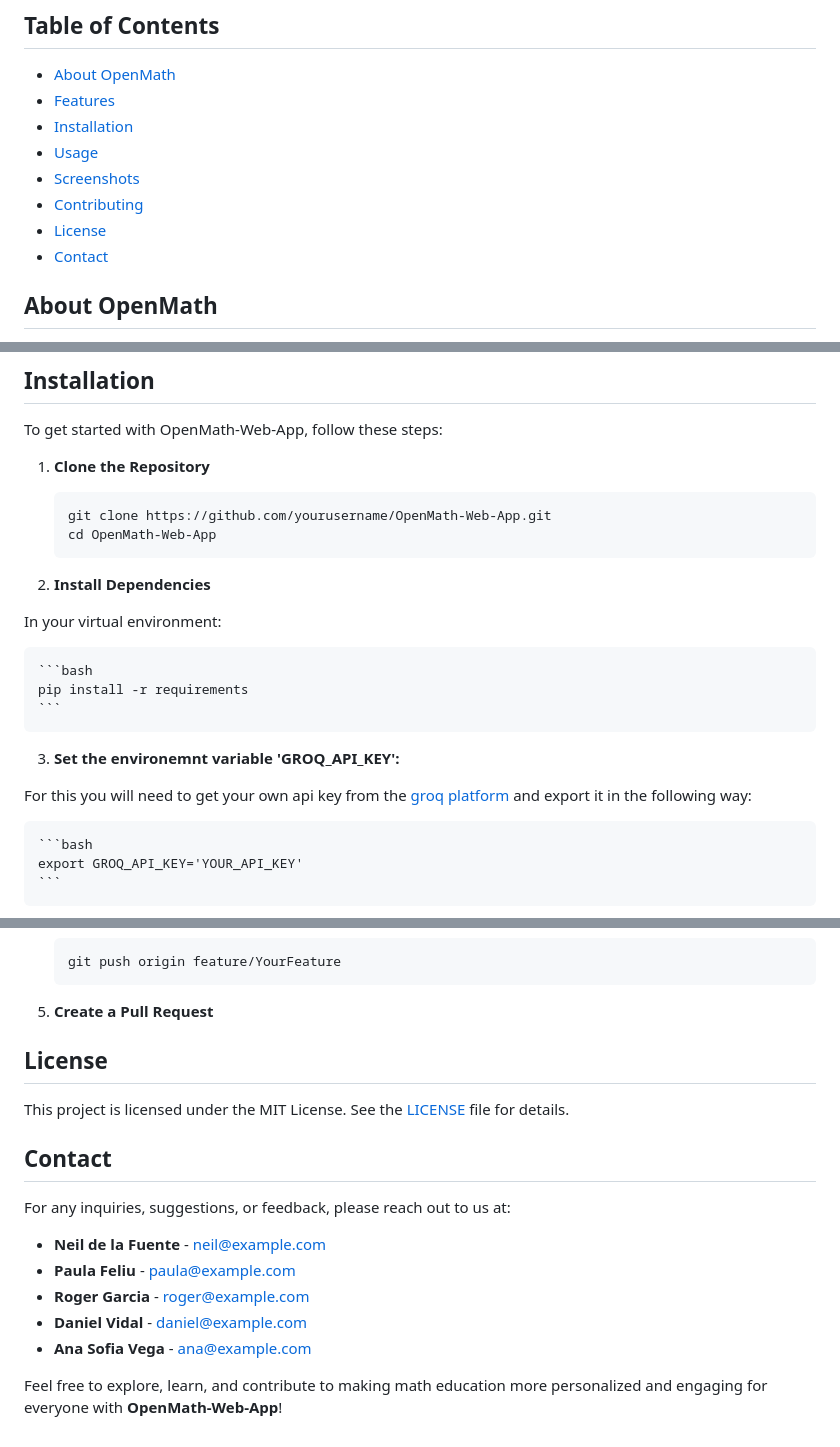
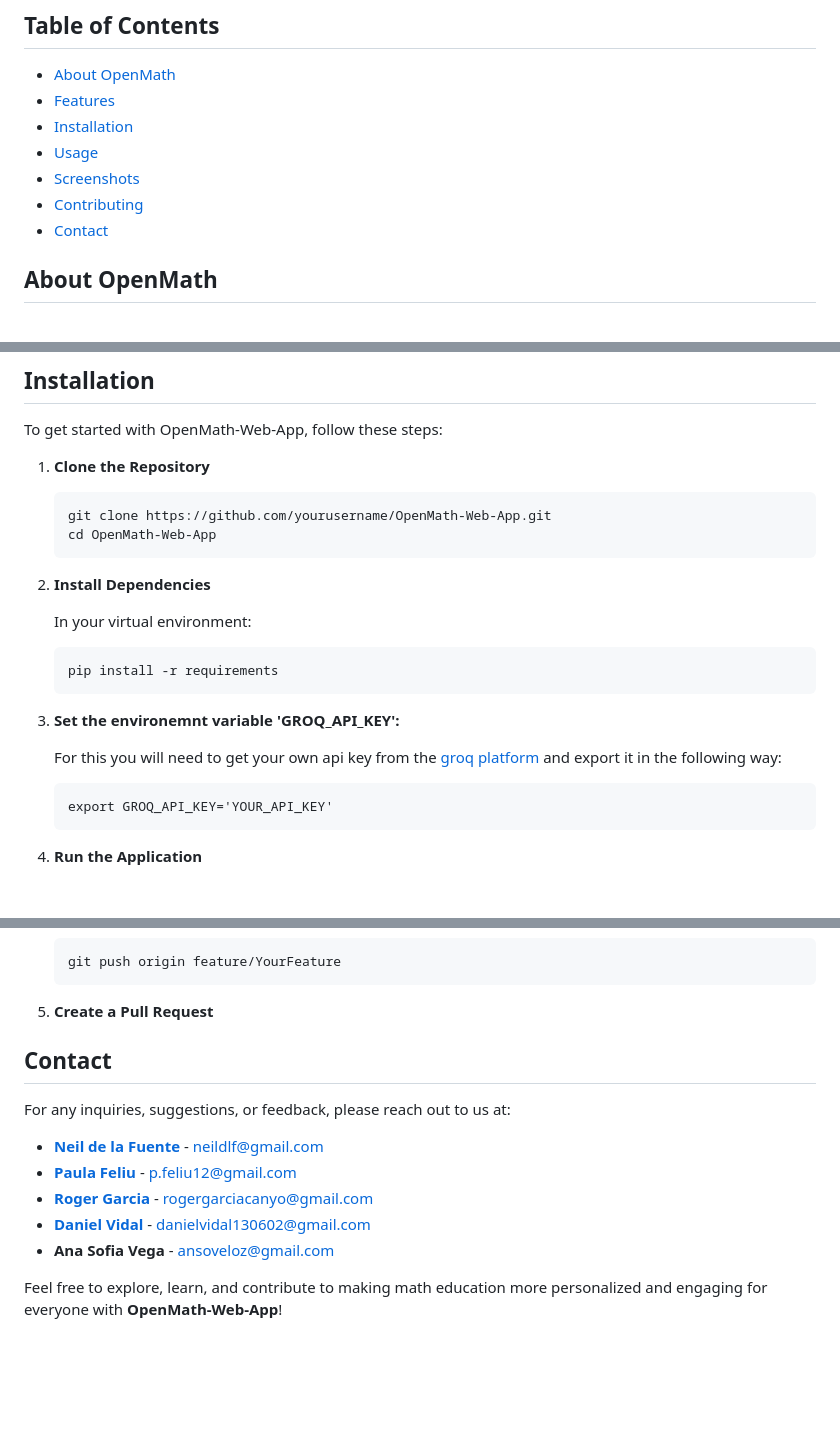
Before and after one commit to Dani13vg/OpenMath-Web-App, a Markdown page: README.md, 3 parts joined by grey strips. Rendered like a GitHub page; blank space fills up the shorter version.

````diff
--- a/README.md
+++ b/README.md
@@ -12,7 +12,6 @@ Welcome to **OpenMath-Web-App** - a web application combined with the power of L
 - [Usage](#usage)
 - [Screenshots](#screenshots)
 - [Contributing](#contributing)
-- [License](#license)
 - [Contact](#contact)
 
 ## About OpenMath
@@ -39,17 +38,17 @@ To get started with OpenMath-Web-App, follow these steps:
 
 2. **Install Dependencies**
 
-In your virtual environment:
+    In your virtual environment:
 
-    ```bash
+    ```
     pip install -r requirements
     ```
 
 3. **Set the environemnt variable 'GROQ_API_KEY':**
 
-For this you will need to get your own api key from the [groq platform](https://console.groq.com/keys) and export it in the following way:
+    For this you will need to get your own api key from the [groq platform](https://console.groq.com/keys) and export it in the following way:
 
-    ```bash
+    ```
     export GROQ_API_KEY='YOUR_API_KEY'
     ```
 
@@ -108,18 +107,15 @@ We welcome contributions from the community! If you would like to contribute to
 
 5. **Create a Pull Request**
 
-## License
-
-This project is licensed under the MIT License. See the [LICENSE](LICENSE) file for details.
 
 ## Contact
 
 For any inquiries, suggestions, or feedback, please reach out to us at:
 
-- **Neil de la Fuente** - neil@example.com
-- **Paula Feliu** - paula@example.com
-- **Roger Garcia** - roger@example.com
-- **Daniel Vidal** - daniel@example.com
-- **Ana Sofia Vega** - ana@example.com
+- [**Neil de la Fuente**](https://www.linkedin.com/in/neil-de-la-fuente/) - neildlf@gmail.com
+- [**Paula Feliu**](https://www.linkedin.com/in/paula-feliu-criado/) - p.feliu12@gmail.com
+- [**Roger Garcia**](https://www.linkedin.com/in/roger-garcia-ca%C3%B1o-94657a153/) - rogergarciacanyo@gmail.com
+- [**Daniel Vidal**](https://www.linkedin.com/in/daniel-alejandro-vidal-guerra-21386b266/) - danielvidal130602@gmail.com
+- **Ana Sofia Vega** - ansoveloz@gmail.com
 
 Feel free to explore, learn, and contribute to making math education more personalized and engaging for everyone with **OpenMath-Web-App**!
````
